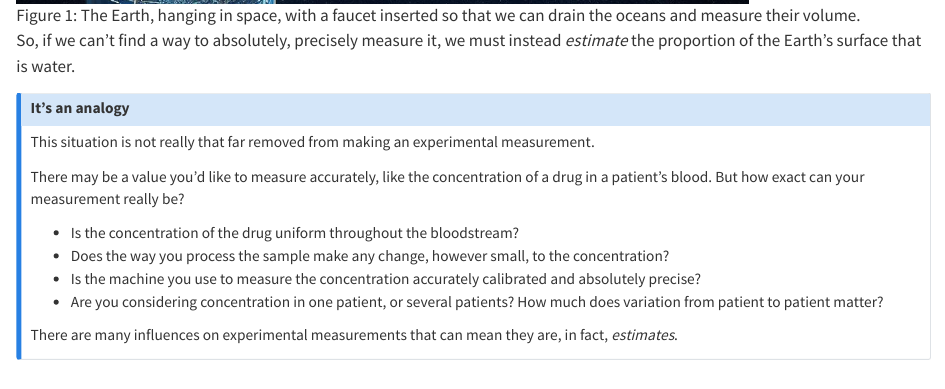
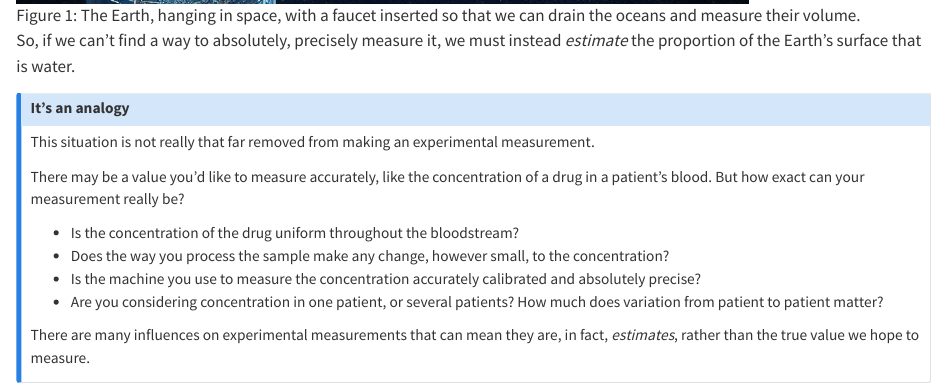
Before and after one commit to sipbs-compbiol/MP968-Workshop_Experimental_Design, a Quarto document (wet_earth.qmd): the page in a window 1100 px wide, from 1030 px down. Rendered offline with R 4.5, knitr and Pandoc in place of Quarto, with nearby package versions.

Commit message:
add explanatory line

```diff
--- a/wet_earth.qmd
+++ b/wet_earth.qmd
@@ -26,5 +26,5 @@ There may be a value you'd like to measure accurately, like the concentration of
 - Is the machine you use to measure the concentration accurately calibrated and absolutely precise?
 - Are you considering concentration in one patient, or several patients? How much does variation from patient to patient matter?
 
-There are many influences on experimental measurements that can mean they are, in fact, _estimates_.
+There are many influences on experimental measurements that can mean they are, in fact, _estimates_, rather than the true value we hope to measure.
 :::
```
